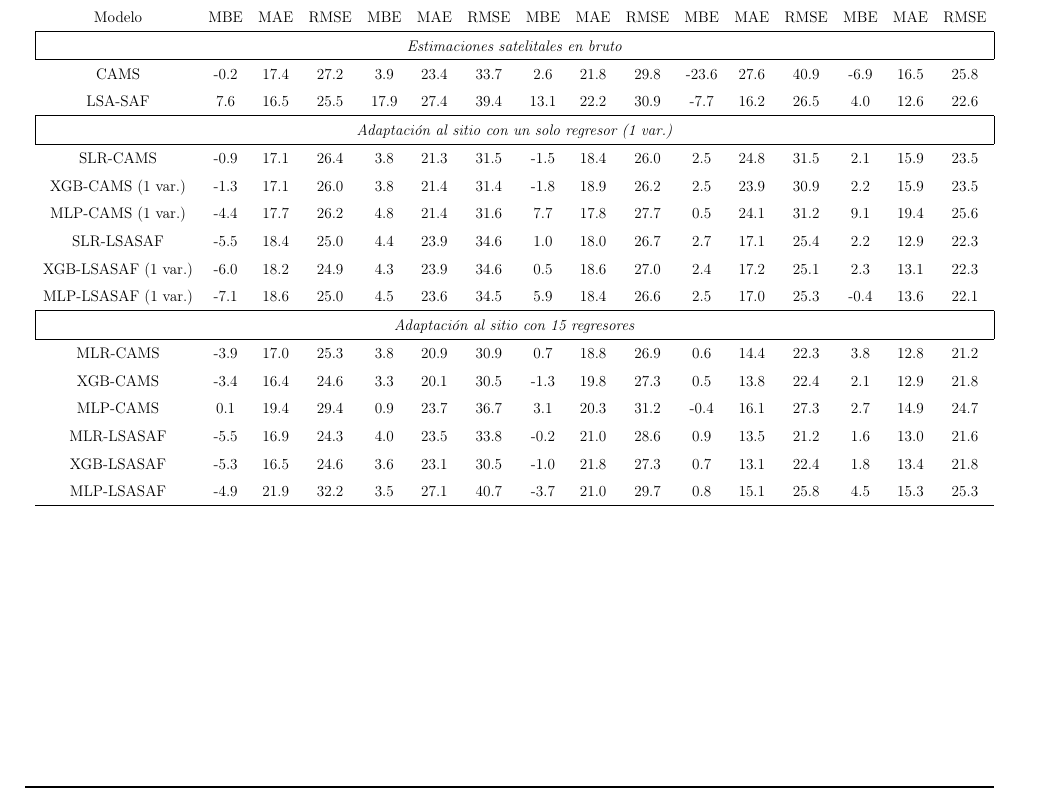
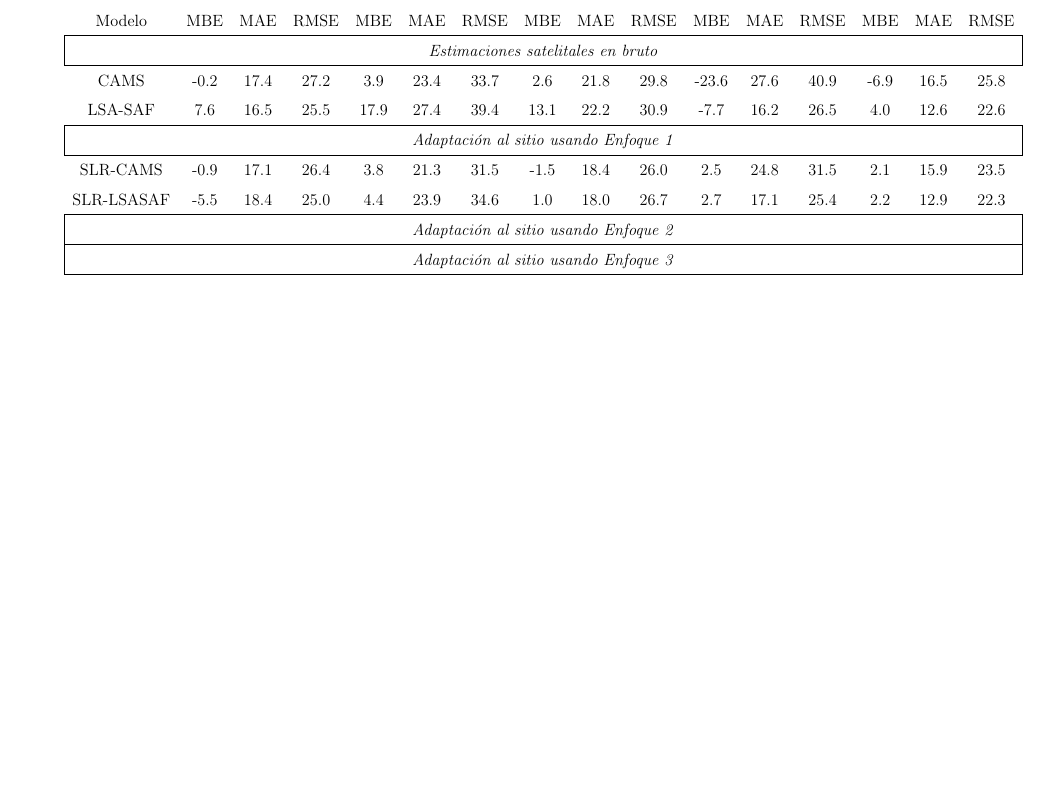
Before and after one commit to rdledesma/tesisDraf, a LaTeX document (main.tex, which reads Capitulo3.tex): part of page 72 of 86 before the commit and part of page 73 of 85 after it, cut so that both start at the same text, the shorter picture padded with empty space. Compiled offline with pdfLaTeX.

Commit message:
add changes

```diff
--- a/Capitulo3.tex
+++ b/Capitulo3.tex
@@ -792,23 +792,14 @@ CAMS    & -0.2 & 17.4 & 27.2 &  3.9 & 23.4 & 33.7 &  2.6 & 21.8 & 29.8 & -23.6 &
 LSA-SAF &  7.6 & 16.5 & 25.5 & 17.9 & 27.4 & 39.4 & 13.1 & 22.2 & 30.9 &  -7.7 & 16.2 & 26.5 &  4.0 & 12.6 & 22.6 \\
 \hline
 
-\multicolumn{16}{|c|}{\textit{Adaptación al sitio con un solo regresor (1 var.)}} \\
+\multicolumn{16}{|c|}{\textit{Adaptación al sitio usando Enfoque 1}} \\
 \hline
 SLR-CAMS    & -0.9 & 17.1 & 26.4 &  3.8 & 21.3 & 31.5 & -1.5 & 18.4 & 26.0 &  2.5 & 24.8 & 31.5 &  2.1 & 15.9 & 23.5 \\
-XGB-CAMS (1 var.) & -1.3 & 17.1 & 26.0 &  3.8 & 21.4 & 31.4 & -1.8 & 18.9 & 26.2 &  2.5 & 23.9 & 30.9 &  2.2 & 15.9 & 23.5 \\
-MLP-CAMS (1 var.) & -4.4 & 17.7 & 26.2 &  4.8 & 21.4 & 31.6 &  7.7 & 17.8 & 27.7 &  0.5 & 24.1 & 31.2 &  9.1 & 19.4 & 25.6 \\
 SLR-LSASAF  & -5.5 & 18.4 & 25.0 &  4.4 & 23.9 & 34.6 &  1.0 & 18.0 & 26.7 &  2.7 & 17.1 & 25.4 &  2.2 & 12.9 & 22.3 \\
-XGB-LSASAF (1 var.) & -6.0 & 18.2 & 24.9 &  4.3 & 23.9 & 34.6 &  0.5 & 18.6 & 27.0 &  2.4 & 17.2 & 25.1 &  2.3 & 13.1 & 22.3 \\
-MLP-LSASAF (1 var.) & -7.1 & 18.6 & 25.0 &  4.5 & 23.6 & 34.5 &  5.9 & 18.4 & 26.6 &  2.5 & 17.0 & 25.3 & -0.4 & 13.6 & 22.1 \\
 \hline
-\multicolumn{16}{|c|}{\textit{Adaptación al sitio con 15 regresores}} \\
+\multicolumn{16}{|c|}{\textit{Adaptación al sitio usando Enfoque 2}} \\
 \hline
-MLR-CAMS    & -3.9 & 17.0 & 25.3 &  3.8 & 20.9 & 30.9 &  0.7 & 18.8 & 26.9 &  0.6 & 14.4 & 22.3 &  3.8 & 12.8 & 21.2 \\
-XGB-CAMS    & -3.4 & 16.4 & 24.6 &  3.3 & 20.1 & 30.5 & -1.3 & 19.8 & 27.3 &  0.5 & 13.8 & 22.4 &  2.1 & 12.9 & 21.8 \\
-MLP-CAMS    &  0.1 & 19.4 & 29.4 &  0.9 & 23.7 & 36.7 &  3.1 & 20.3 & 31.2 & -0.4 & 16.1 & 27.3 &  2.7 & 14.9 & 24.7 \\
-MLR-LSASAF  & -5.5 & 16.9 & 24.3 &  4.0 & 23.5 & 33.8 & -0.2 & 21.0 & 28.6 &  0.9 & 13.5 & 21.2 &  1.6 & 13.0 & 21.6 \\
-XGB-LSASAF  & -5.3 & 16.5 & 24.6 &  3.6 & 23.1 & 30.5 & -1.0 & 21.8 & 27.3 &  0.7 & 13.1 & 22.4 &  1.8 & 13.4 & 21.8 \\
-MLP-LSASAF  & -4.9 & 21.9 & 32.2 &  3.5 & 27.1 & 40.7 & -3.7 & 21.0 & 29.7 &  0.8 & 15.1 & 25.8 &  4.5 & 15.3 & 25.3 \\
+\multicolumn{16}{|c|}{\textit{Adaptación al sitio usando Enfoque 3}} \\
 \hline
 \end{tabular}}
 \end{table*}
```
Also changed, not shown: 10 other files.
